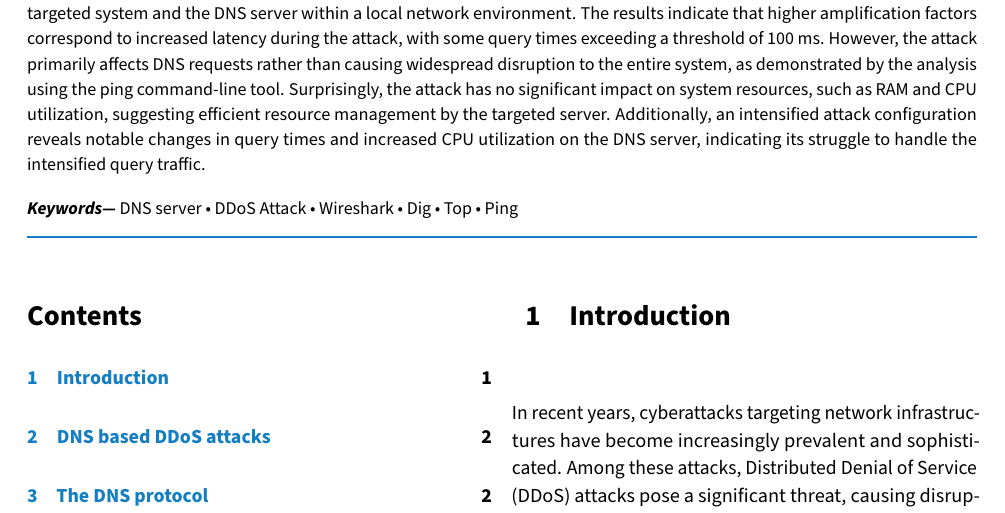
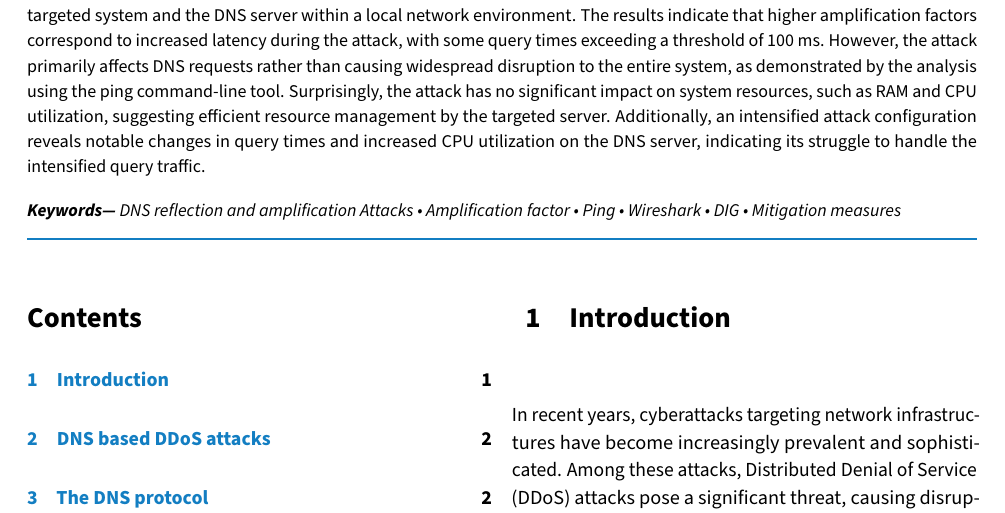
Before and after one commit to AndreaAlberti07/DNS-Reflection-and-Amplification-Attack, a LaTeX document (Report/Report.tex, which reads Report/class.cls): part of page 1 of 11, cut so that both start at the same text. Compiled offline with pdfLaTeX.

Commit message:
modified keywords

```diff
--- a/Report/Report.tex
+++ b/Report/Report.tex
@@ -41,7 +41,7 @@
 	Additionally, an intensified attack configuration reveals notable changes in query times and increased CPU utilization on the DNS server,
 	indicating its struggle to handle the intensified query traffic.
 
-	\keywords{DNS server • DDoS Attack • Wireshark • Dig • Top • Ping}
+	\keywords{DNS reflection and amplification Attacks • Amplification factor • Ping • Wireshark • DIG • Mitigation measures }
 \end{abstract}
 \begin{multicols}{2}
     \tableofcontents
--- a/Report/class.cls
+++ b/Report/class.cls
@@ -130,7 +130,7 @@
 \preto{\abstract}{%
   \setlength{\parindent}{\z@}%
   \newcommand{\keywords}[1]{%
-    \emph{\textbf{\@keywordsname ---} }#1\par
+    \emph{\textbf{\@keywordsname ---} }\emph{#1}\par
   }
   {\textcolor{PANDarkBlue}{\rule{\textwidth}{1.5\p@}}}\\%
 }
```
Also changed, not shown: Report/Report.pdf.
